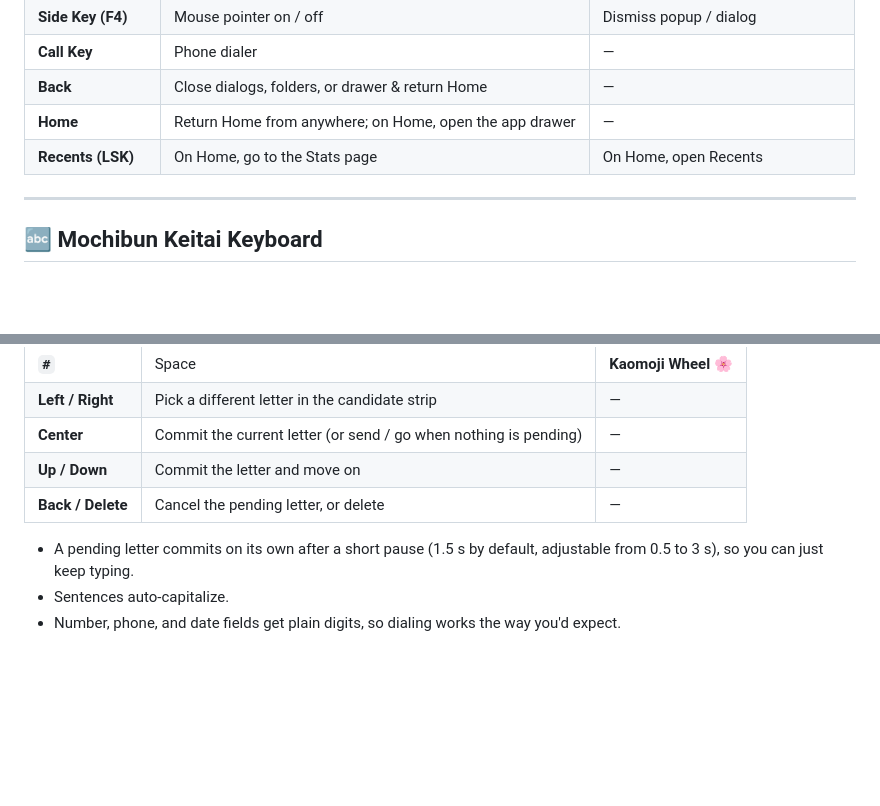
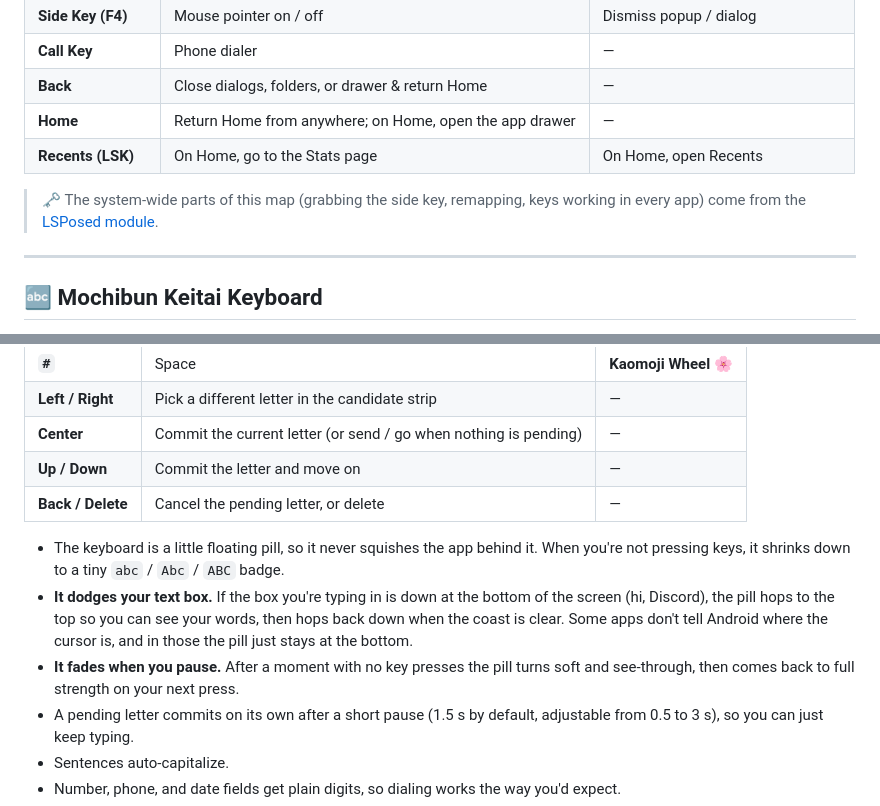
Before and after one commit to smolstinkyprincess/Mochibun, a Markdown page: README.md, 2 parts joined by grey strips. Rendered like a GitHub page; blank space fills up the shorter version.

```diff
--- a/README.md
+++ b/README.md
@@ -62,6 +66,8 @@ Lovingly tuned for the **ALT Mive Style Folder (AT-M120)**.
 | **Home** | Return Home from anywhere; on Home, open the app drawer | — |
 | **Recents (LSK)** | On Home, go to the Stats page | On Home, open Recents |
 
+> 🗝️ The system-wide parts of this map (grabbing the side key, remapping, keys working in every app) come from the [LSPosed module](#-lsposed-module-hardware-keys--cursor).
+
 ---
 
 ## 🔤 Mochibun Keitai Keyboard
@@ -78,6 +84,9 @@ Mochibun ships its own keypad keyboard, so typing feels like a real 2000s keitai
 | **Up / Down** | Commit the letter and move on | — |
 | **Back / Delete** | Cancel the pending letter, or delete | — |
 
+- The keyboard is a little floating pill, so it never squishes the app behind it. When you're not pressing keys, it shrinks down to a tiny `abc` / `Abc` / `ABC` badge.
+- **It dodges your text box.** If the box you're typing in is down at the bottom of the screen (hi, Discord), the pill hops to the top so you can see your words, then hops back down when the coast is clear. Some apps don't tell Android where the cursor is, and in those the pill just stays at the bottom.
+- **It fades when you pause.** After a moment with no key presses the pill turns soft and see-through, then comes back to full strength on your next press.
 - A pending letter commits on its own after a short pause (1.5 s by default, adjustable from 0.5 to 3 s), so you can just keep typing.
 - Sentences auto-capitalize.
 - Number, phone, and date fields get plain digits, so dialing works the way you'd expect.
```
Also changed, not shown: other parts of README.md (+24 -8 lines).
